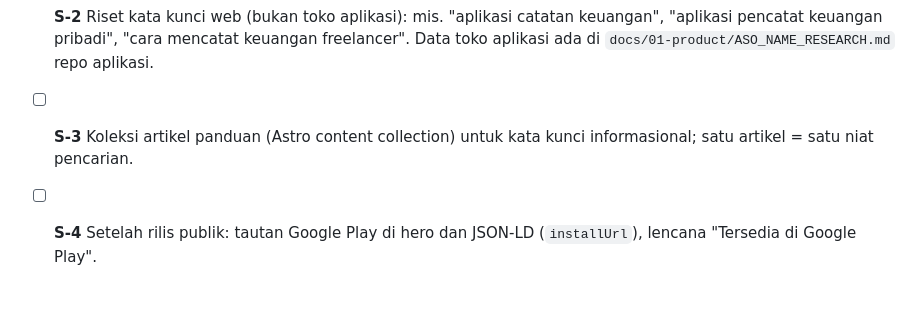
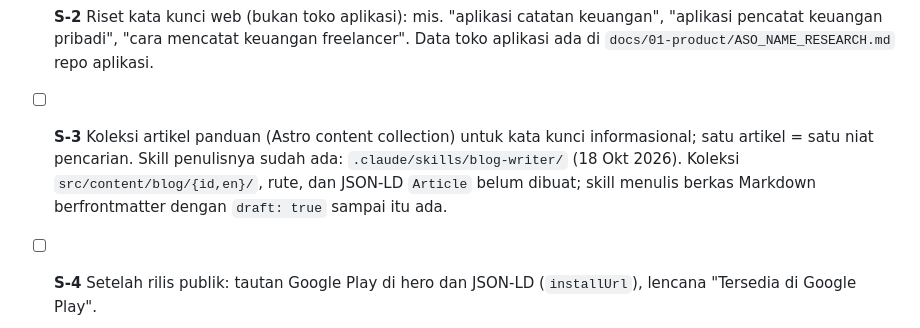
Before and after one commit to arkariz/tanukonomy-web, a Markdown page: docs/TASKS.md, the part around the change. Rendered like a GitHub page; blank space fills up the shorter version.

Commit message:
Skill blog-writer: menulis artikel SEO Tanukonomy
Mengikuti pola skill pm-uxwriting (brief tipis, masukan, format hasil,
pemeriksaan mutu, larangan), dengan suara dan kosakata Tanukonomy,
verifikasi klaim terhadap fakta aplikasi dan kebijakan privasi.

Co-Authored-By: Claude Sonnet 5.5 <noreply@anthropic.com>
Claude-Session: https://claude.ai/code/session_016E9wP1VPt23kyipjagid6p

```diff
--- a/docs/TASKS.md
+++ b/docs/TASKS.md
@@ -150,6 +150,10 @@ Diperbarui 15 Oktober 2026.
       `docs/01-product/ASO_NAME_RESEARCH.md` repo aplikasi.
 - [ ] **S-3** Koleksi artikel panduan (Astro content collection) untuk
       kata kunci informasional; satu artikel = satu niat pencarian.
+      Skill penulisnya sudah ada: `.claude/skills/blog-writer/` (18 Okt
+      2026). Koleksi `src/content/blog/{id,en}/`, rute, dan JSON-LD
+      `Article` belum dibuat; skill menulis berkas Markdown berfrontmatter
+      dengan `draft: true` sampai itu ada.
 - [ ] **S-4** Setelah rilis publik: tautan Google Play di hero dan JSON-LD
       (`installUrl`), lencana "Tersedia di Google Play".
 - [ ] **S-5** Backlink awal: direktori aplikasi Indonesia, komunitas
```
Also changed, not shown: 2 other files.
